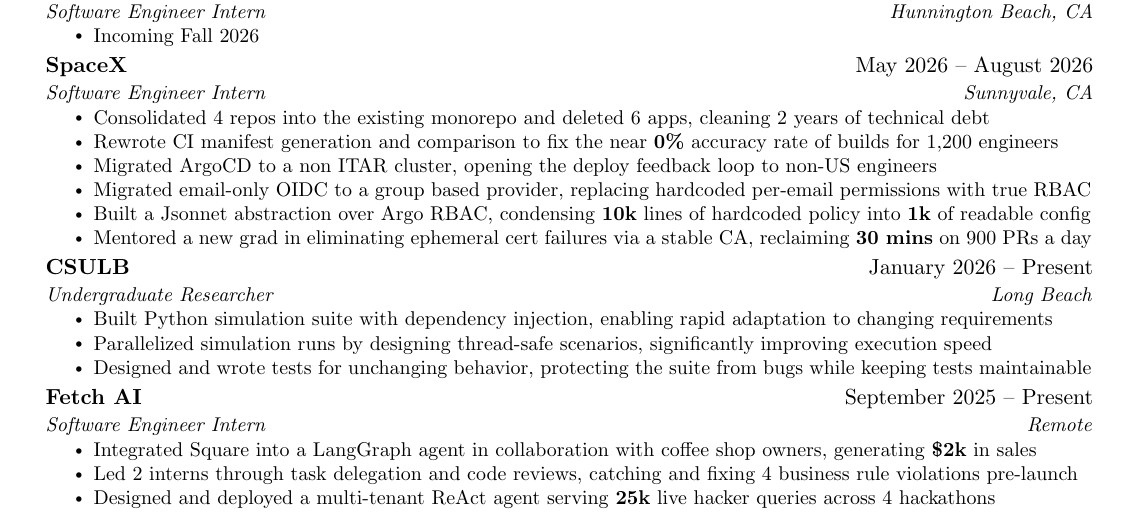
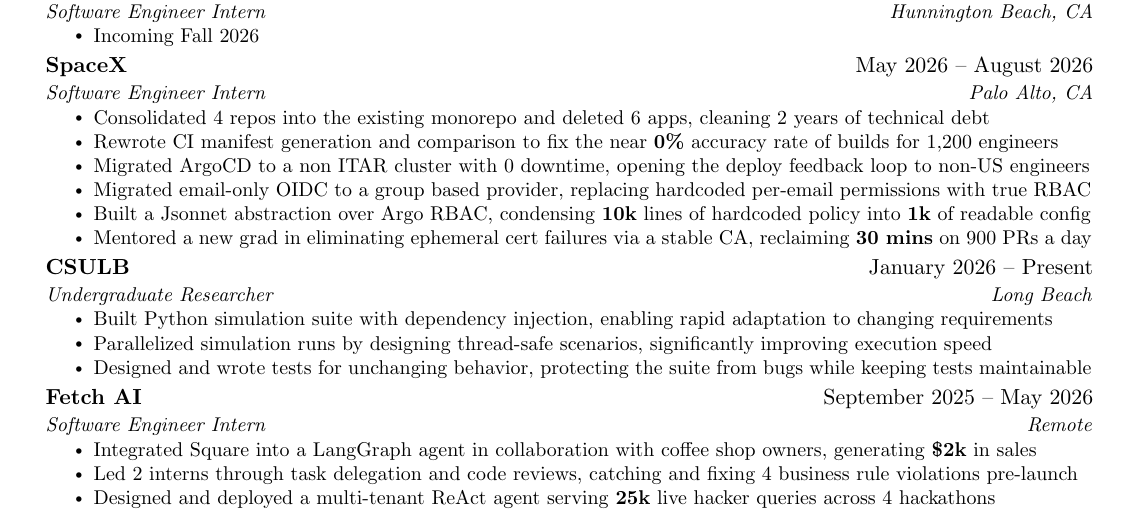
Before and after one commit to harvest7777/resume-local-build, a LaTeX document (main.tex): part of the page, cut so that both start at the same text. Compiled offline with pdfLaTeX.

Commit message:
squash! waypoint

```diff
--- a/main.tex
+++ b/main.tex
@@ -115,11 +115,11 @@
 
 \resumeSubheading
   {SpaceX}{May 2026 -- August 2026}
-  {Software Engineer Intern}{Sunnyvale, CA}
+  {Software Engineer Intern}{Palo Alto, CA}
   \resumeItemListStart
     \resumeItem{Consolidated 4 repos into the existing monorepo and deleted 6 apps, cleaning 2 years of technical debt}
     \resumeItem{Rewrote CI manifest generation and comparison to fix the near \textbf{0\%} accuracy rate of builds for 1,200 engineers}
-    \resumeItem{Migrated ArgoCD to a non ITAR cluster, opening the deploy feedback loop to non-US engineers}
+    \resumeItem{Migrated ArgoCD to a non ITAR cluster with 0 downtime, opening the deploy feedback loop to non-US engineers}
     \resumeItem{Migrated email-only OIDC to a group based provider, replacing hardcoded per-email permissions with true RBAC}
     \resumeItem{Built a Jsonnet abstraction over Argo RBAC, condensing \textbf{10k} lines of hardcoded policy into \textbf{1k} of readable config}
     \resumeItem{Mentored a new grad in eliminating ephemeral cert failures via a stable CA, reclaiming \textbf{30 mins} on 900 PRs a day}
@@ -136,7 +136,7 @@
   \resumeItemListEnd
 
 \resumeSubheading
-  {Fetch AI}{September 2025 -- Present}
+  {Fetch AI}{September 2025 -- May 2026}
   {Software Engineer Intern}{Remote}
   \resumeItemListStart
     \resumeItem{Integrated Square into a LangGraph agent in collaboration with coffee shop owners, generating \textbf{\$2k} in sales}
```
Also changed, not shown: main.pdf, main.tex (2 more changed lines), 1 other file.
